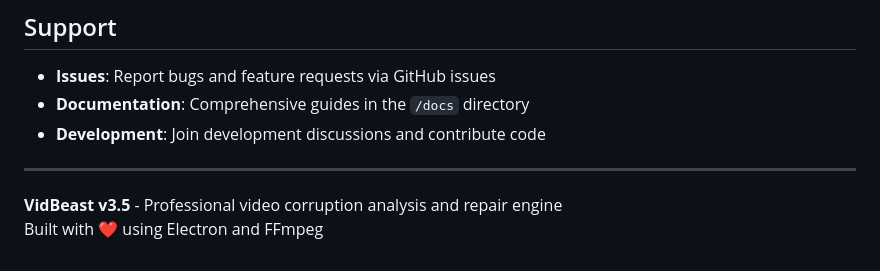
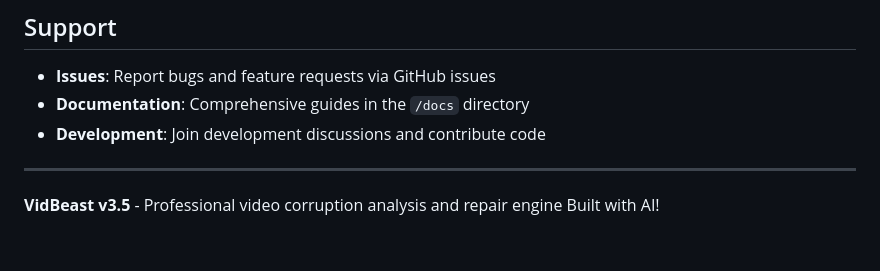
Before and after one commit to sanchez314c/vid-beast, a Markdown page: README.md, the part around the change. Rendered like a GitHub page.

Commit message:
docs: update footer to 'Built with AI!'
🤖 Generated with [Claude Code](https://claude.com/claude-code)

Co-Authored-By: Claude <noreply@anthropic.com>

```diff
--- a/README.md
+++ b/README.md
@@ -140,4 +140,4 @@ This project is licensed under the MIT License - see the [LICENSE](LICENSE) file
 ---
 
 **VidBeast v3.5** - Professional video corruption analysis and repair engine
-Built with ❤️ using Electron and FFmpeg
+Built with AI!
```
